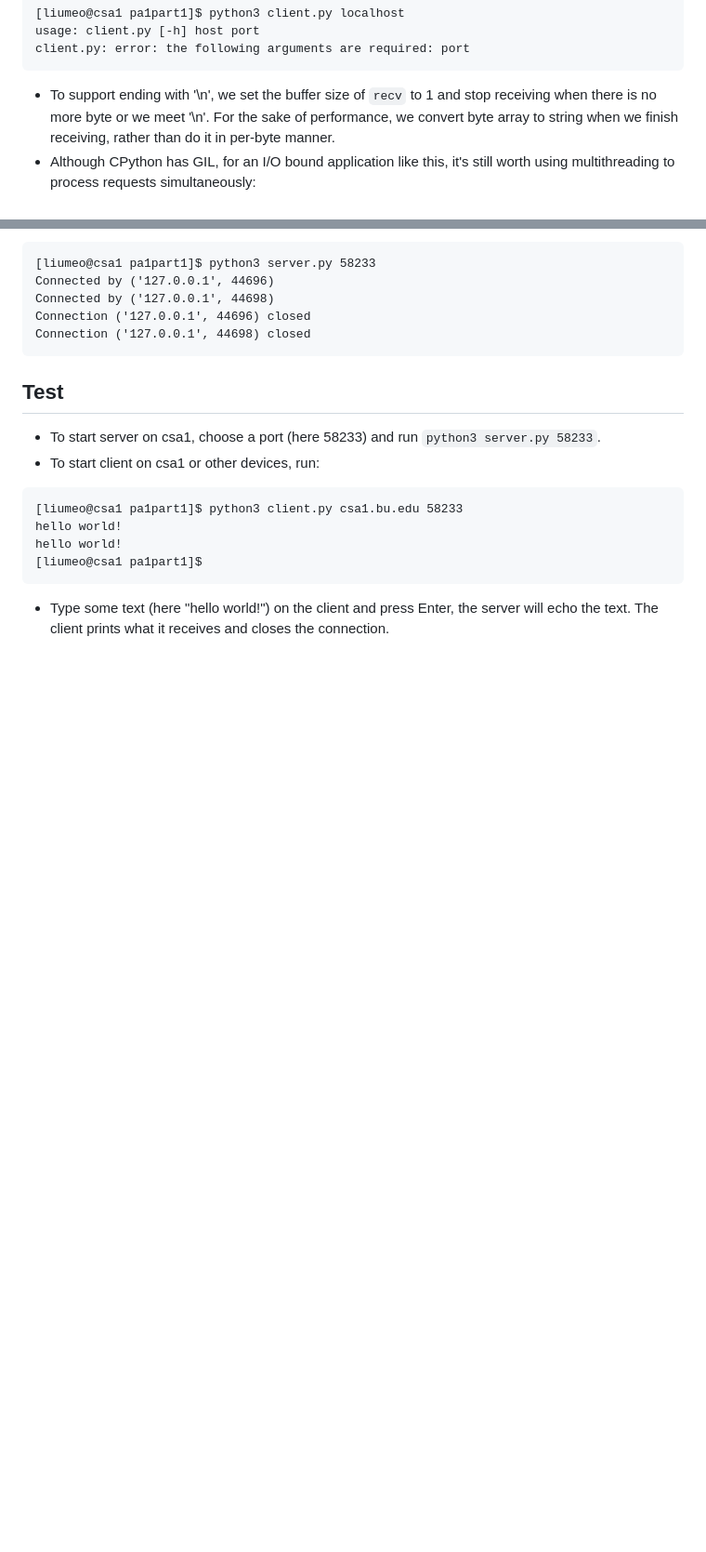
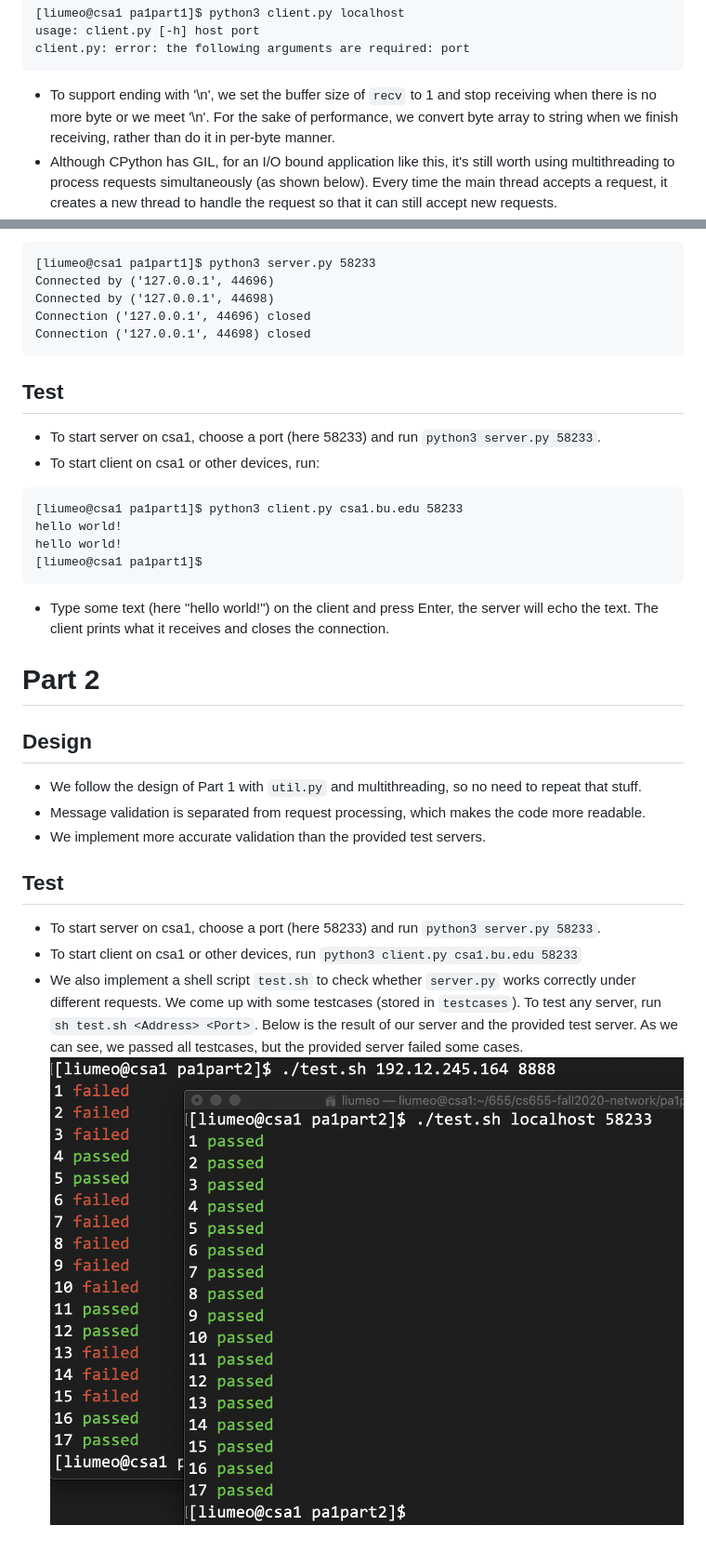
Before and after one commit to wchen258/cs655-fall2020-network, a Markdown page: document.md, 2 parts joined by grey strips. Shown: that part at 93% size. Rendered like a GitHub page; pictures changed too: test.jpg (added); blank space fills up the shorter version.

Commit message:
document for part2

````diff
--- a/document.md
+++ b/document.md
@@ -9,7 +9,7 @@ usage: client.py [-h] host port
 client.py: error: the following arguments are required: port
 ```
 * To support ending with '\n', we set the buffer size of `recv` to 1 and stop receiving when there is no more byte or we meet '\n'. For the sake of performance, we convert byte array to string when we finish receiving, rather than do it in per-byte manner.
-* Although CPython has GIL, for an I/O bound application like this, it's still worth using multithreading to process requests simultaneously:
+* Although CPython has GIL, for an I/O bound application like this, it's still worth using multithreading to process requests simultaneously (as shown below). Every time the main thread accepts a request, it creates a new thread to handle the request so that it can still accept new requests.
 ```
 [liumeo@csa1 pa1part1]$ python3 server.py 58233
 Connected by ('127.0.0.1', 44696)
@@ -27,3 +27,15 @@ hello world!
 [liumeo@csa1 pa1part1]$
 ```
 * Type some text (here "hello world!") on the client and press Enter, the server will echo the text. The client prints what it receives and closes the connection.
+<div style="page-break-after: always;"></div>
+
+# Part 2
+## Design
+* We follow the design of Part 1 with `util.py` and multithreading, so no need to repeat that stuff.
+* Message validation is separated from request processing, which makes the code more readable.
+* We implement more accurate validation than the provided test servers.
+## Test
+* To start server on csa1, choose a port (here 58233) and run `python3 server.py 58233`.
+* To start client on csa1 or other devices, run `python3 client.py csa1.bu.edu 58233`
+* We also implement a shell script `test.sh` to check whether `server.py` works correctly under different requests. We come up with some testcases (stored in `testcases`). To test any server, run `sh test.sh <Address> <Port>`. Below is the result of our server and the provided test server. As we can see, we passed all testcases, but the provided server failed some cases.
+![](test.jpg)
````
Also changed, not shown: 3 other files.
